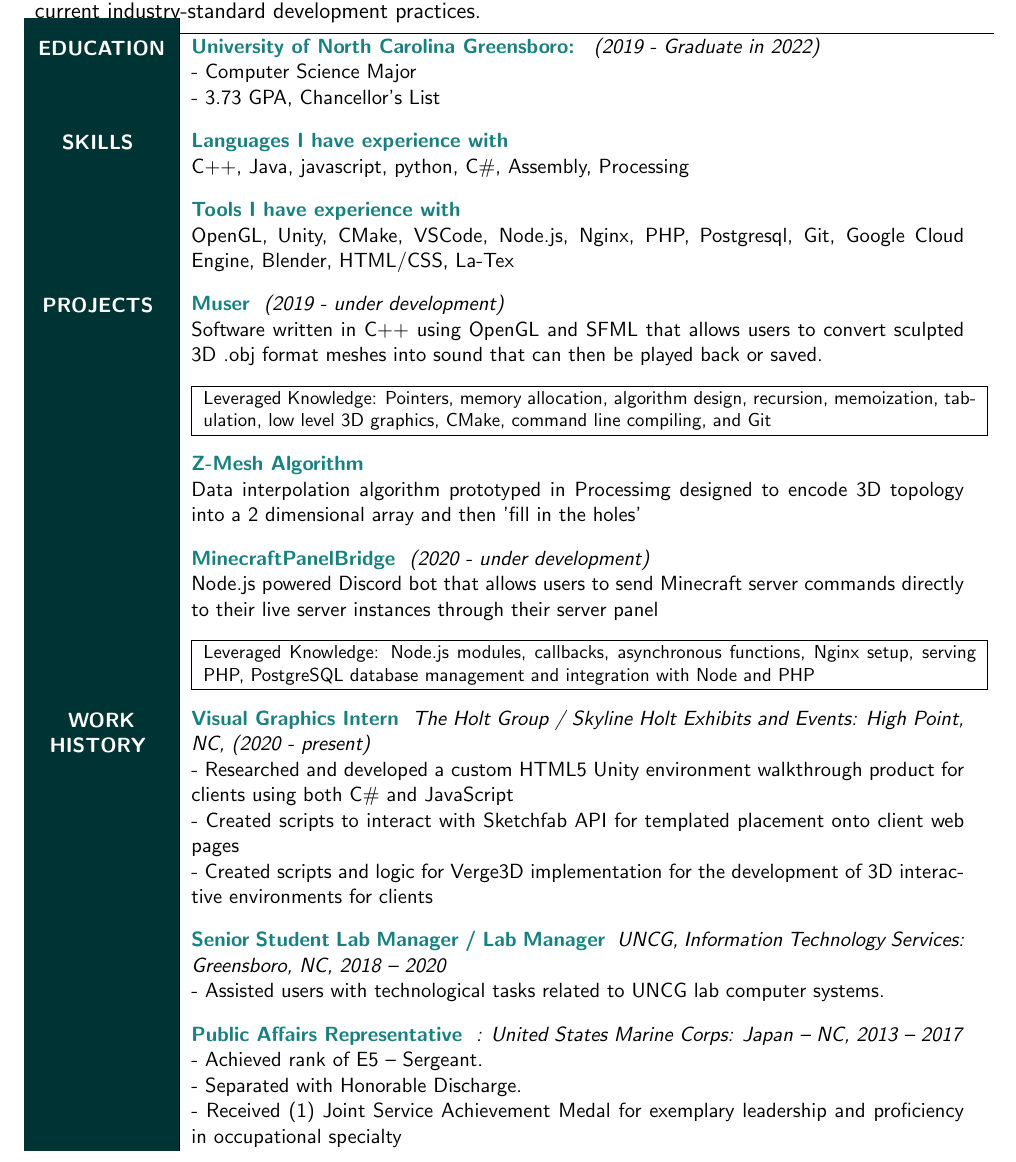
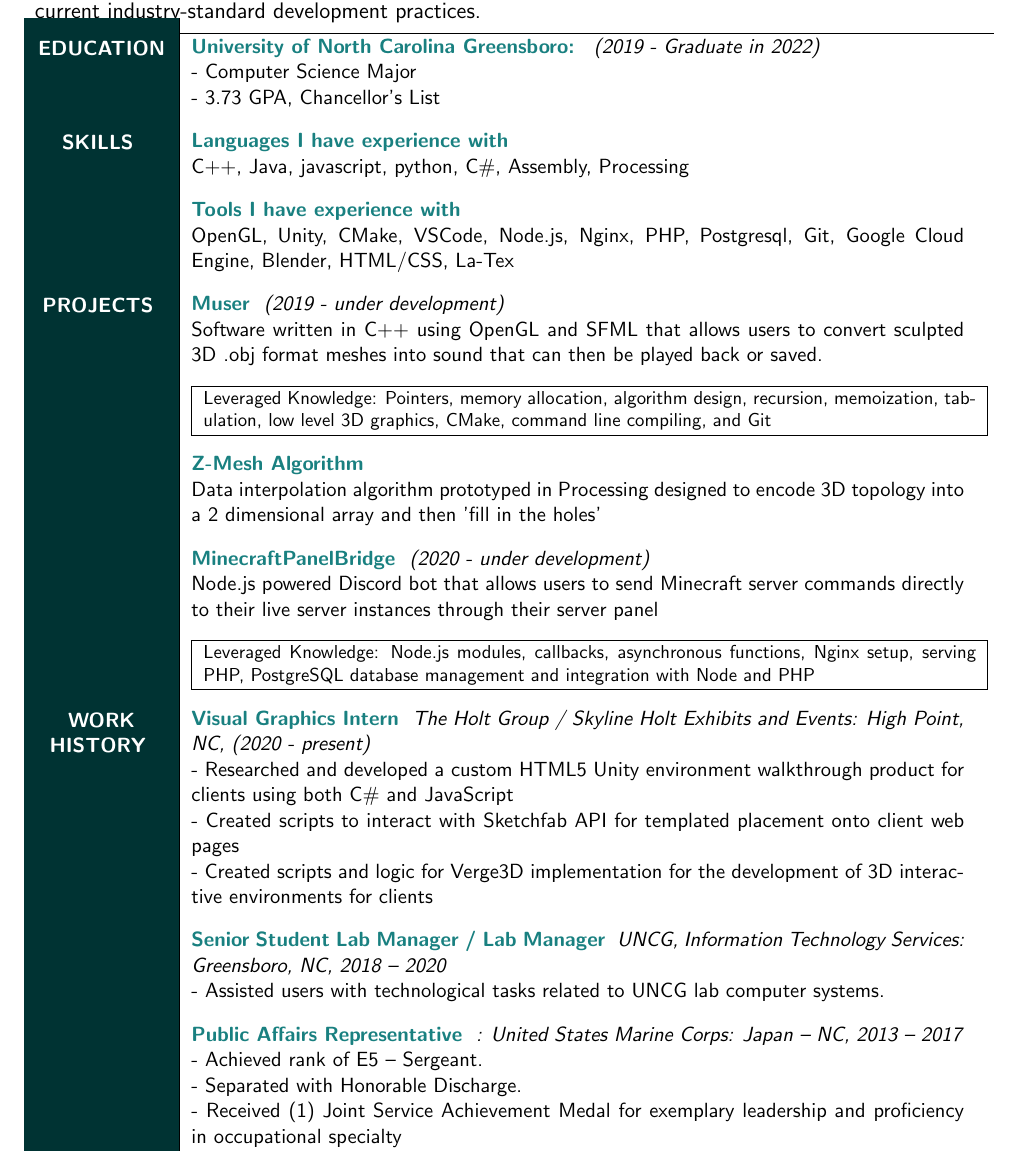
Before and after one commit to anthonymesa/resume, a LaTeX CV (anthony_mesa_resume.tex): part of the page, cut so that both start at the same text. Compiled offline with pdfLaTeX.

Commit message:
Update anthony_mesa_resume.tex

```diff
--- a/anthony_mesa_resume.tex
+++ b/anthony_mesa_resume.tex
@@ -170,7 +170,7 @@ Leveraged Knowledge: Pointers, memory allocation, algorithm design, recursion, m
 Z-Mesh Algorithm
 }{
 }{
-Data interpolation algorithm prototyped in Processimg designed to encode 3D topology into a 2 dimensional array and then 'fill in the holes'
+Data interpolation algorithm prototyped in Processing designed to encode 3D topology into a 2 dimensional array and then 'fill in the holes'
 }
 
 \bodyRow{}{
```
